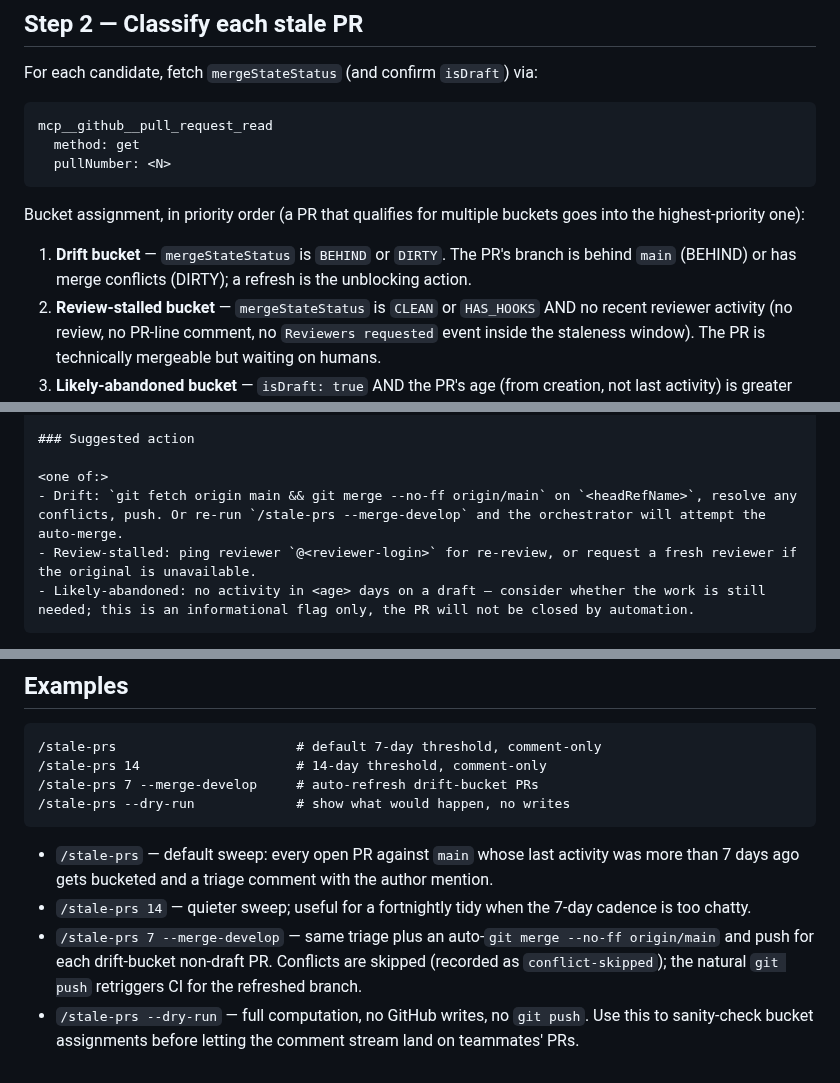
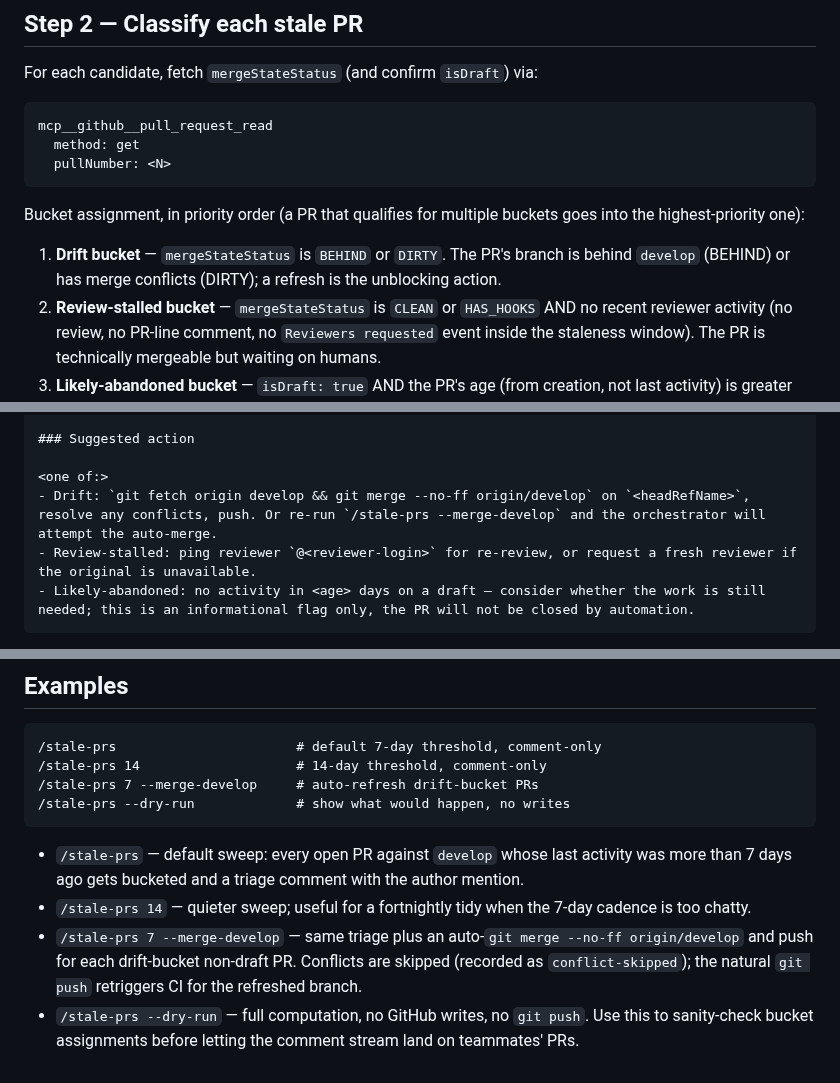
Before and after one commit to actions-marketplace-validations/berkayturanci_keel, a Markdown page: commands/stale-prs.md, 3 parts joined by grey strips. Drawn GitHub-style.

````diff
--- a/commands/stale-prs.md
+++ b/commands/stale-prs.md
@@ -69,7 +69,7 @@ mcp__github__pull_request_read
 
 Bucket assignment, in priority order (a PR that qualifies for multiple buckets goes into the highest-priority one):
 
-1. **Drift bucket** — `mergeStateStatus` is `BEHIND` or `DIRTY`. The PR's branch is behind `main` (BEHIND) or has merge conflicts (DIRTY); a refresh is the unblocking action.
+1. **Drift bucket** — `mergeStateStatus` is `BEHIND` or `DIRTY`. The PR's branch is behind `develop` (BEHIND) or has merge conflicts (DIRTY); a refresh is the unblocking action.
 2. **Review-stalled bucket** — `mergeStateStatus` is `CLEAN` or `HAS_HOOKS` AND no recent reviewer activity (no review, no PR-line comment, no `Reviewers requested` event inside the staleness window). The PR is technically mergeable but waiting on humans.
 3. **Likely-abandoned bucket** — `isDraft: true` AND the PR's age (from creation, not last activity) is greater than `2 × <DAYS>`. This is an informational flag only; see the Stop conditions — `/stale-prs` does NOT close abandoned PRs.
 
@@ -98,7 +98,7 @@ STALE-PRS-<DATE>-<UTC_TIMESTAMP>
 ### Suggested action
 
 <one of:>
-- Drift: `git fetch origin main && git merge --no-ff origin/main` on `<headRefName>`, resolve any conflicts, push. Or re-run `/stale-prs --merge-develop` and the orchestrator will attempt the auto-merge.
+- Drift: `git fetch origin develop && git merge --no-ff origin/develop` on `<headRefName>`, resolve any conflicts, push. Or re-run `/stale-prs --merge-develop` and the orchestrator will attempt the auto-merge.
 - Review-stalled: ping reviewer `@<reviewer-login>` for re-review, or request a fresh reviewer if the original is unavailable.
 - Likely-abandoned: no activity in <age> days on a draft — consider whether the work is still needed; this is an informational flag only, the PR will not be closed by automation.
 ```
@@ -228,7 +228,7 @@ Under `--dry-run`: still write the local report file (it is local-only and infor
 /stale-prs --dry-run             # show what would happen, no writes
 ```
 
-- `/stale-prs` — default sweep: every open PR against `main` whose last activity was more than 7 days ago gets bucketed and a triage comment with the author mention.
+- `/stale-prs` — default sweep: every open PR against `develop` whose last activity was more than 7 days ago gets bucketed and a triage comment with the author mention.
 - `/stale-prs 14` — quieter sweep; useful for a fortnightly tidy when the 7-day cadence is too chatty.
-- `/stale-prs 7 --merge-develop` — same triage plus an auto-`git merge --no-ff origin/main` and push for each drift-bucket non-draft PR. Conflicts are skipped (recorded as `conflict-skipped`); the natural `git push` retriggers CI for the refreshed branch.
+- `/stale-prs 7 --merge-develop` — same triage plus an auto-`git merge --no-ff origin/develop` and push for each drift-bucket non-draft PR. Conflicts are skipped (recorded as `conflict-skipped`); the natural `git push` retriggers CI for the refreshed branch.
 - `/stale-prs --dry-run` — full computation, no GitHub writes, no `git push`. Use this to sanity-check bucket assignments before letting the comment stream land on teammates' PRs.
````
Also changed, not shown: other parts of commands/stale-prs.md (+15 -15 lines).
